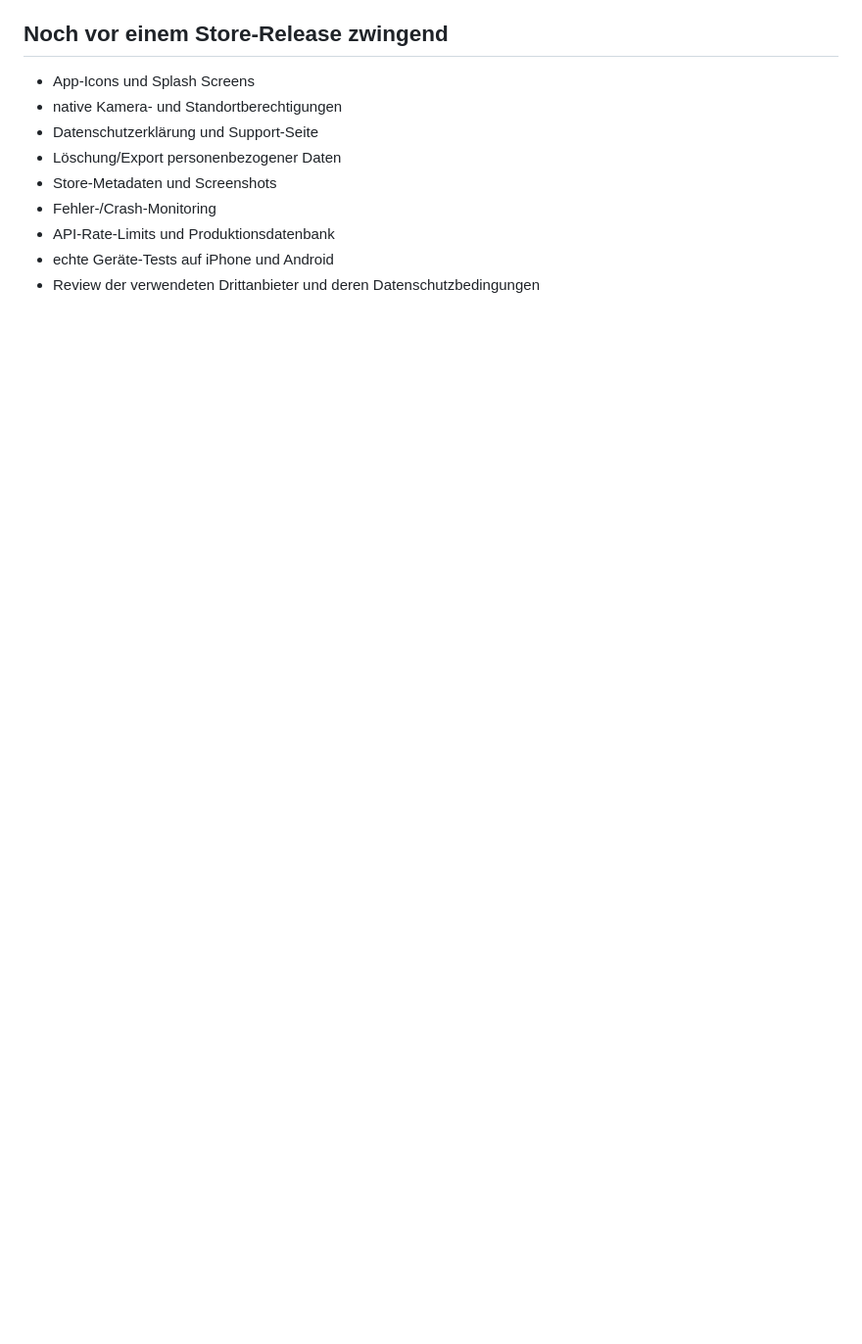
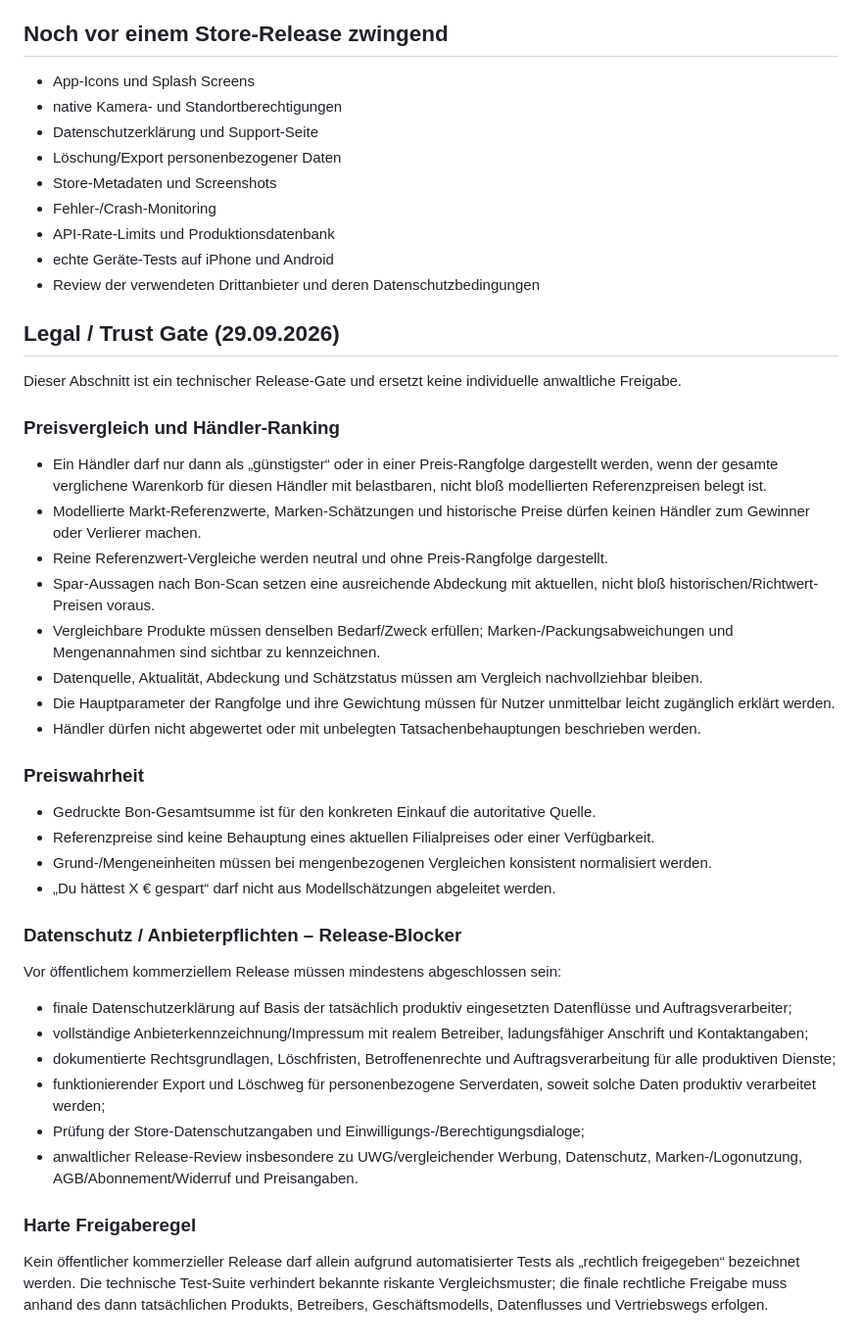
Before and after one commit to JulienFehlberg/Echtpreis, a Markdown page: STORE_READINESS.md, the part around the change. Shown at 98% size. GitHub-like rendering; blank space fills up the shorter version.

Commit message:
docs: add legal and comparison release gate

```diff
--- a/STORE_READINESS.md
+++ b/STORE_READINESS.md
@@ -65,3 +65,36 @@ In der Testphase sollen keine zwingenden laufenden Kosten entstehen. Kostenpflic
 - API-Rate-Limits und Produktionsdatenbank
 - echte Geräte-Tests auf iPhone und Android
 - Review der verwendeten Drittanbieter und deren Datenschutzbedingungen
+
+
+## Legal / Trust Gate (29.09.2026)
+
+Dieser Abschnitt ist ein technischer Release-Gate und ersetzt keine individuelle anwaltliche Freigabe.
+
+### Preisvergleich und Händler-Ranking
+- Ein Händler darf nur dann als „günstigster“ oder in einer Preis-Rangfolge dargestellt werden, wenn der gesamte verglichene Warenkorb für diesen Händler mit belastbaren, nicht bloß modellierten Referenzpreisen belegt ist.
+- Modellierte Markt-Referenzwerte, Marken-Schätzungen und historische Preise dürfen keinen Händler zum Gewinner oder Verlierer machen.
+- Reine Referenzwert-Vergleiche werden neutral und ohne Preis-Rangfolge dargestellt.
+- Spar-Aussagen nach Bon-Scan setzen eine ausreichende Abdeckung mit aktuellen, nicht bloß historischen/Richtwert-Preisen voraus.
+- Vergleichbare Produkte müssen denselben Bedarf/Zweck erfüllen; Marken-/Packungsabweichungen und Mengenannahmen sind sichtbar zu kennzeichnen.
+- Datenquelle, Aktualität, Abdeckung und Schätzstatus müssen am Vergleich nachvollziehbar bleiben.
+- Die Hauptparameter der Rangfolge und ihre Gewichtung müssen für Nutzer unmittelbar leicht zugänglich erklärt werden.
+- Händler dürfen nicht abgewertet oder mit unbelegten Tatsachenbehauptungen beschrieben werden.
+
+### Preiswahrheit
+- Gedruckte Bon-Gesamtsumme ist für den konkreten Einkauf die autoritative Quelle.
+- Referenzpreise sind keine Behauptung eines aktuellen Filialpreises oder einer Verfügbarkeit.
+- Grund-/Mengeneinheiten müssen bei mengenbezogenen Vergleichen konsistent normalisiert werden.
+- „Du hättest X € gespart“ darf nicht aus Modellschätzungen abgeleitet werden.
+
+### Datenschutz / Anbieterpflichten – Release-Blocker
+Vor öffentlichem kommerziellem Release müssen mindestens abgeschlossen sein:
+- finale Datenschutzerklärung auf Basis der tatsächlich produktiv eingesetzten Datenflüsse und Auftragsverarbeiter;
+- vollständige Anbieterkennzeichnung/Impressum mit realem Betreiber, ladungsfähiger Anschrift und Kontaktangaben;
+- dokumentierte Rechtsgrundlagen, Löschfristen, Betroffenenrechte und Auftragsverarbeitung für alle produktiven Dienste;
+- funktionierender Export und Löschweg für personenbezogene Serverdaten, soweit solche Daten produktiv verarbeitet werden;
+- Prüfung der Store-Datenschutzangaben und Einwilligungs-/Berechtigungsdialoge;
+- anwaltlicher Release-Review insbesondere zu UWG/vergleichender Werbung, Datenschutz, Marken-/Logonutzung, AGB/Abonnement/Widerruf und Preisangaben.
+
+### Harte Freigaberegel
+Kein öffentlicher kommerzieller Release darf allein aufgrund automatisierter Tests als „rechtlich freigegeben“ bezeichnet werden. Die technische Test-Suite verhindert bekannte riskante Vergleichsmuster; die finale rechtliche Freigabe muss anhand des dann tatsächlichen Produkts, Betreibers, Geschäftsmodells, Datenflusses und Vertriebswegs erfolgen.
```
